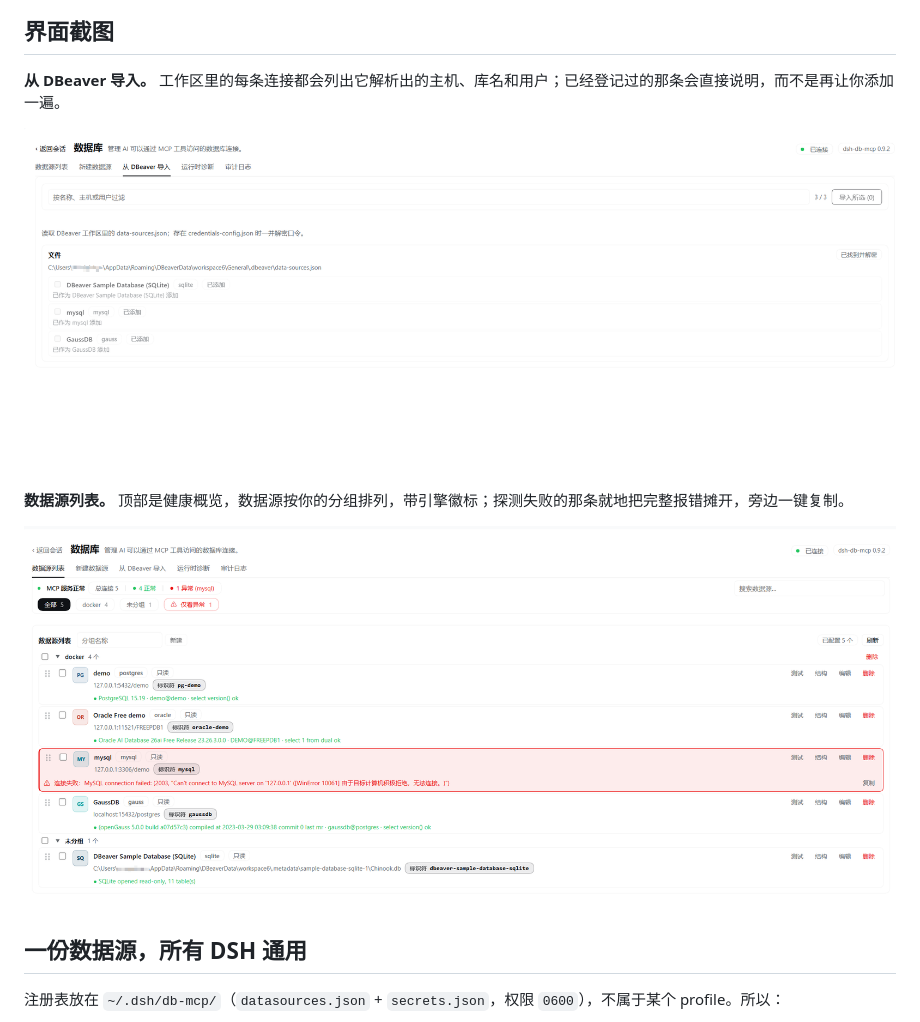
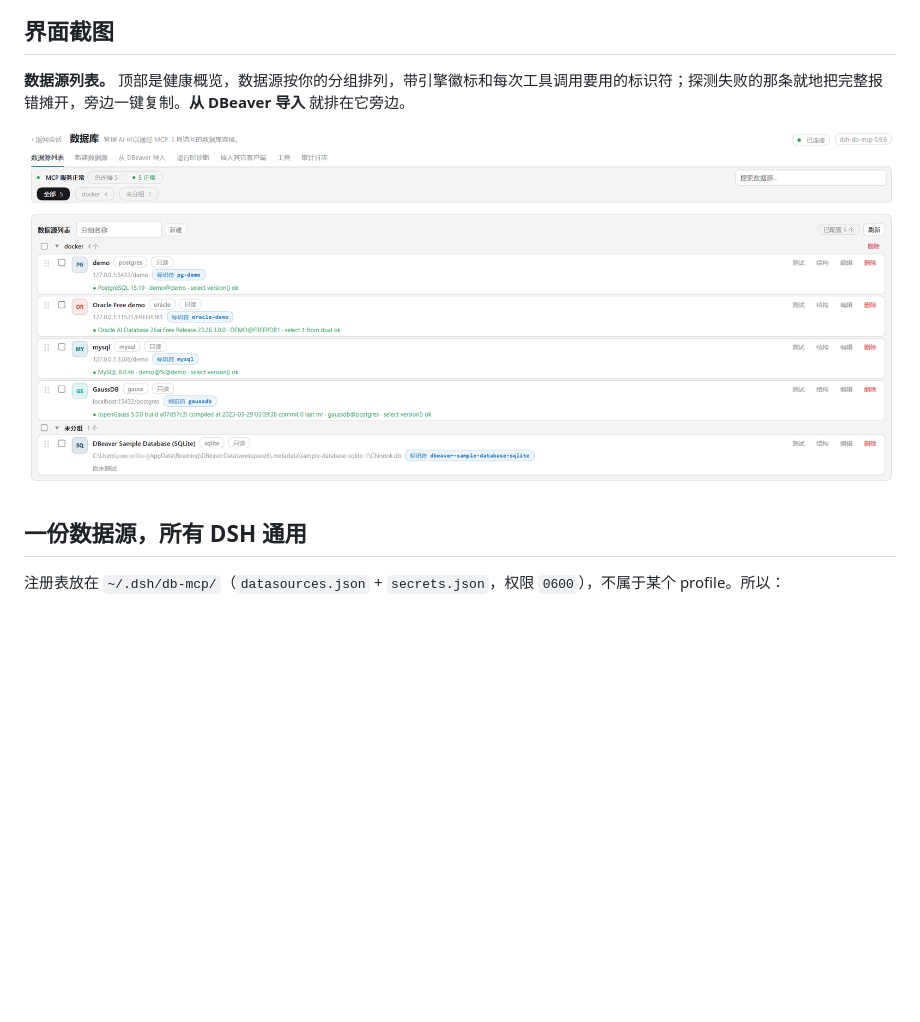
Before and after one commit to halcyon6669/dsh-db-mcp, a Markdown page: README.zh.md, the part around the change. GitHub-like rendering; pictures changed too: asset/1.png (deleted), asset/3.png (deleted), asset/source-list.png (added); blank space fills up the shorter version.

Commit message:
docs: show the new source-list screenshot and drop the removed ones

```diff
--- a/README.zh.md
+++ b/README.zh.md
@@ -25,13 +25,9 @@
 
 ## 界面截图
 
-**从 DBeaver 导入。** 工作区里的每条连接都会列出它解析出的主机、库名和用户；已经登记过的那条会直接说明，而不是再让你添加一遍。
+**数据源列表。** 顶部是健康概览，数据源按你的分组排列，带引擎徽标和每次工具调用要用的标识符；探测失败的那条就地把完整报错摊开，旁边一键复制。**从 DBeaver 导入** 就排在它旁边。
 
-![从 DBeaver 导入](https://raw.githubusercontent.com/halcyon6669/dsh-db-mcp/main/asset/3.png)
-
-**数据源列表。** 顶部是健康概览，数据源按你的分组排列，带引擎徽标；探测失败的那条就地把完整报错摊开，旁边一键复制。
-
-![数据源列表](https://raw.githubusercontent.com/halcyon6669/dsh-db-mcp/main/asset/1.png)
+![数据源列表](https://raw.githubusercontent.com/halcyon6669/dsh-db-mcp/main/asset/source-list.png)
 
 ## 一份数据源，所有 DSH 通用
 
```
Also changed, not shown: README.md (+5 -10 lines), asset/2.png (deleted), asset/4.png (deleted), asset/5.png (deleted), 1 other file.
